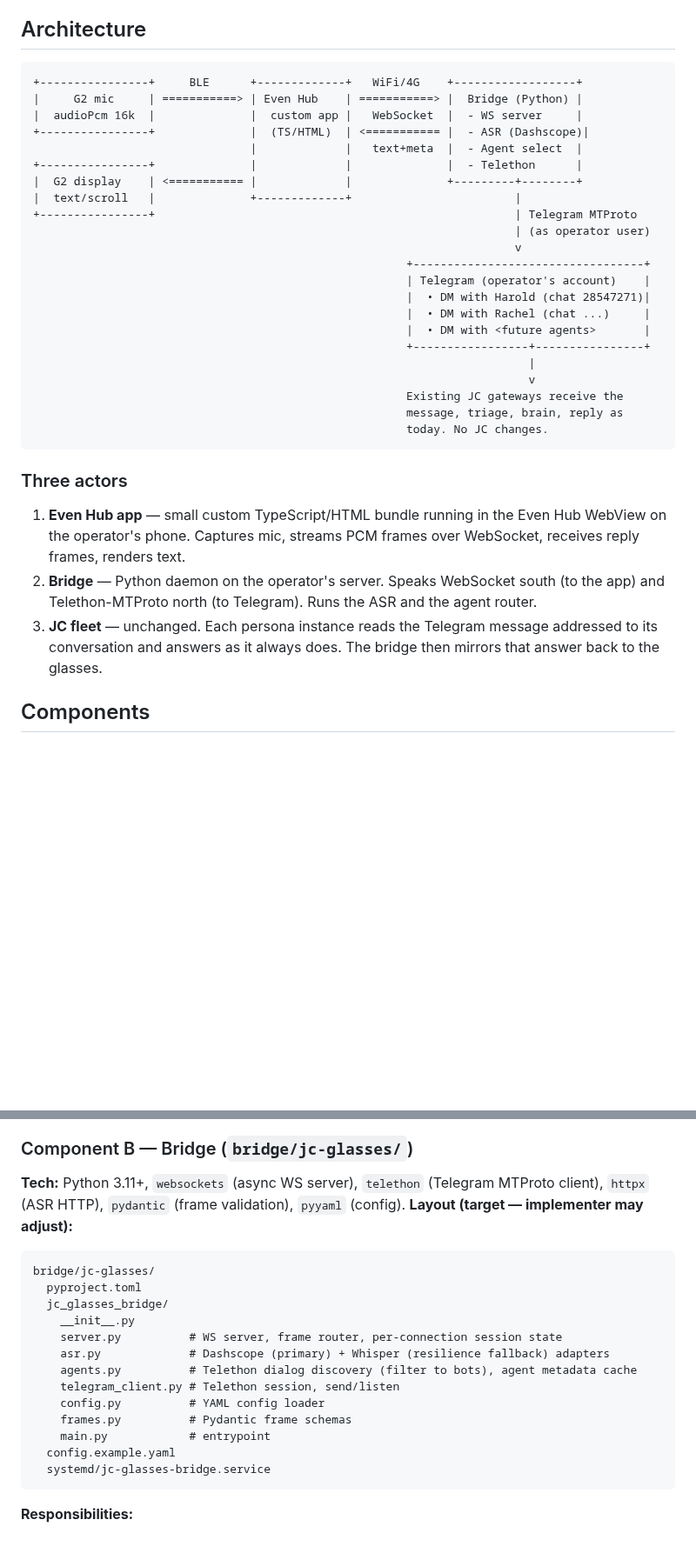
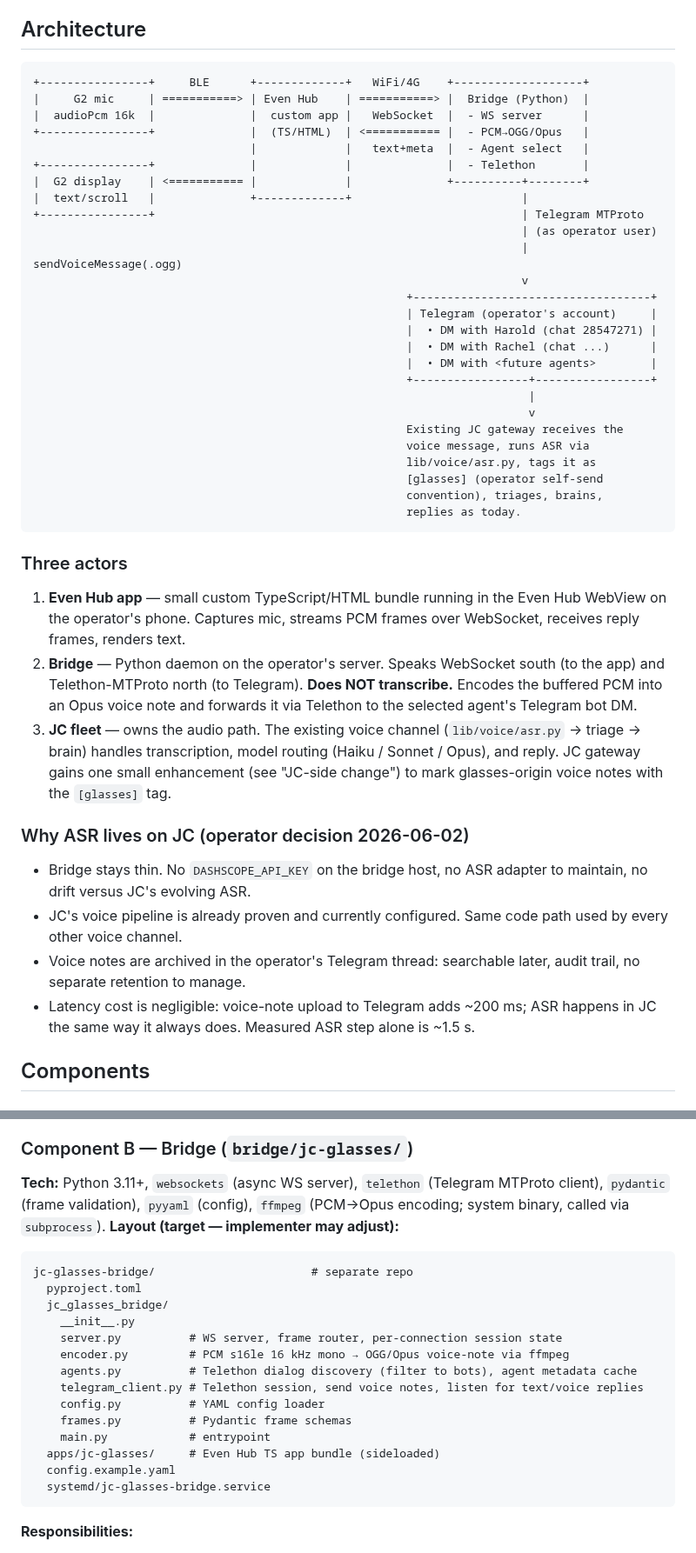
Before and after one commit to matsei-ruka/juliuscaesar, a Markdown page: docs/specs/g2-glasses-bridge.md, 2 parts joined by grey strips. Shown at 87% size. Rendered like a GitHub page; blank space fills up the shorter version.

````diff
--- a/docs/specs/g2-glasses-bridge.md
+++ b/docs/specs/g2-glasses-bridge.md
@@ -70,35 +70,46 @@ The third-party "OpenClaw" route was also rejected explicitly by the operator on
 ## Architecture
 
 ```
-+----------------+     BLE      +-------------+   WiFi/4G    +------------------+
-|     G2 mic     | ===========> | Even Hub    | ===========> |  Bridge (Python) |
-|  audioPcm 16k  |              |  custom app |   WebSocket  |  - WS server     |
-+----------------+              |  (TS/HTML)  | <=========== |  - ASR (Dashscope)|
-                                |             |   text+meta  |  - Agent select  |
-+----------------+              |             |              |  - Telethon      |
-|  G2 display    | <=========== |             |              +---------+--------+
-|  text/scroll   |              +-------------+                        |
-+----------------+                                                     | Telegram MTProto
-                                                                       | (as operator user)
-                                                                       v
-                                                       +----------------------------------+
-                                                       | Telegram (operator's account)    |
-                                                       |  • DM with Harold (chat 28547271)|
-                                                       |  • DM with Rachel (chat ...)     |
-                                                       |  • DM with <future agents>       |
-                                                       +-----------------+----------------+
++----------------+     BLE      +-------------+   WiFi/4G    +-------------------+
+|     G2 mic     | ===========> | Even Hub    | ===========> |  Bridge (Python)  |
+|  audioPcm 16k  |              |  custom app |   WebSocket  |  - WS server      |
++----------------+              |  (TS/HTML)  | <=========== |  - PCM→OGG/Opus   |
+                                |             |   text+meta  |  - Agent select   |
++----------------+              |             |              |  - Telethon       |
+|  G2 display    | <=========== |             |              +----------+--------+
+|  text/scroll   |              +-------------+                         |
++----------------+                                                      | Telegram MTProto
+                                                                        | (as operator user)
+                                                                        | sendVoiceMessage(.ogg)
+                                                                        v
+                                                       +-----------------------------------+
+                                                       | Telegram (operator's account)     |
+                                                       |  • DM with Harold (chat 28547271) |
+                                                       |  • DM with Rachel (chat ...)      |
+                                                       |  • DM with <future agents>        |
+                                                       +-----------------+-----------------+
                                                                          |
                                                                          v
-                                                       Existing JC gateways receive the
-                                                       message, triage, brain, reply as
-                                                       today. No JC changes.
+                                                       Existing JC gateway receives the
+                                                       voice message, runs ASR via
+                                                       lib/voice/asr.py, tags it as
+                                                       [glasses] (operator self-send
+                                                       convention), triages, brains,
+                                                       replies as today.
 ```
 
 ### Three actors
 
 1. **Even Hub app** — small custom TypeScript/HTML bundle running in the Even Hub WebView on the operator's phone. Captures mic, streams PCM frames over WebSocket, receives reply frames, renders text.
-2. **Bridge** — Python daemon on the operator's server. Speaks WebSocket south (to the app) and Telethon-MTProto north (to Telegram). Runs the ASR and the agent router.
-3. **JC fleet** — unchanged. Each persona instance reads the Telegram message addressed to its conversation and answers as it always does. The bridge then mirrors that answer back to the glasses.
+2. **Bridge** — Python daemon on the operator's server. Speaks WebSocket south (to the app) and Telethon-MTProto north (to Telegram). **Does NOT transcribe.** Encodes the buffered PCM into an Opus voice note and forwards it via Telethon to the selected agent's Telegram bot DM.
+3. **JC fleet** — owns the audio path. The existing voice channel (`lib/voice/asr.py` → triage → brain) handles transcription, model routing (Haiku / Sonnet / Opus), and reply. JC gateway gains one small enhancement (see "JC-side change") to mark glasses-origin voice notes with the `[glasses]` tag.
+
+### Why ASR lives on JC (operator decision 2026-06-02)
+
+- Bridge stays thin. No `DASHSCOPE_API_KEY` on the bridge host, no ASR adapter to maintain, no drift versus JC's evolving ASR.
+- JC's voice pipeline is already proven and currently configured. Same code path used by every other voice channel.
+- Voice notes are archived in the operator's Telegram thread: searchable later, audit trail, no separate retention to manage.
+- Latency cost is negligible: voice-note upload to Telegram adds ~200 ms; ASR happens in JC the same way it always does. Measured ASR step alone is ~1.5 s.
 
 ## Components
 
@@ -126,21 +137,22 @@ The third-party "OpenClaw" route was also rejected explicitly by the operator on
 
 ### Component B — Bridge (`bridge/jc-glasses/`)
 
-**Tech:** Python 3.11+, `websockets` (async WS server), `telethon` (Telegram MTProto client), `httpx` (ASR HTTP), `pydantic` (frame validation), `pyyaml` (config).
+**Tech:** Python 3.11+, `websockets` (async WS server), `telethon` (Telegram MTProto client), `pydantic` (frame validation), `pyyaml` (config), `ffmpeg` (PCM→Opus encoding; system binary, called via `subprocess`).
 **Layout (target — implementer may adjust):**
 
 ```
-bridge/jc-glasses/
+jc-glasses-bridge/                       # separate repo
   pyproject.toml
   jc_glasses_bridge/
     __init__.py
     server.py          # WS server, frame router, per-connection session state
-    asr.py             # Dashscope (primary) + Whisper (resilience fallback) adapters
+    encoder.py         # PCM s16le 16 kHz mono → OGG/Opus voice-note via ffmpeg
     agents.py          # Telethon dialog discovery (filter to bots), agent metadata cache
-    telegram_client.py # Telethon session, send/listen
+    telegram_client.py # Telethon session, send voice notes, listen for text/voice replies
     config.py          # YAML config loader
     frames.py          # Pydantic frame schemas
     main.py            # entrypoint
+  apps/jc-glasses/     # Even Hub TS app bundle (sideloaded)
   config.example.yaml
   systemd/jc-glasses-bridge.service
 ```
````
Also changed, not shown: other parts of docs/specs/g2-glasses-bridge.md (+53 -52 lines).
